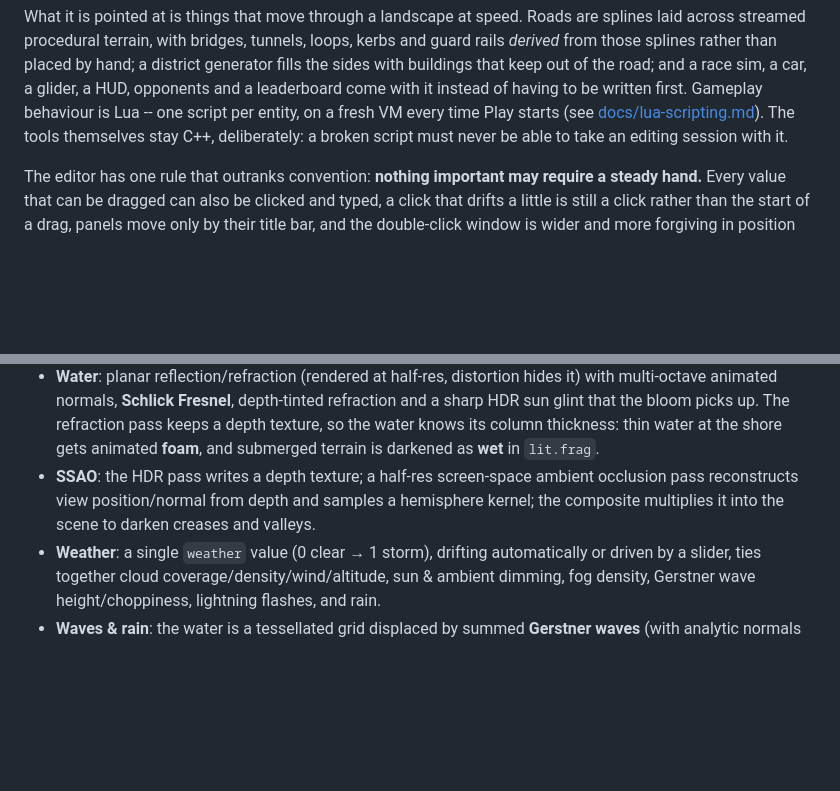
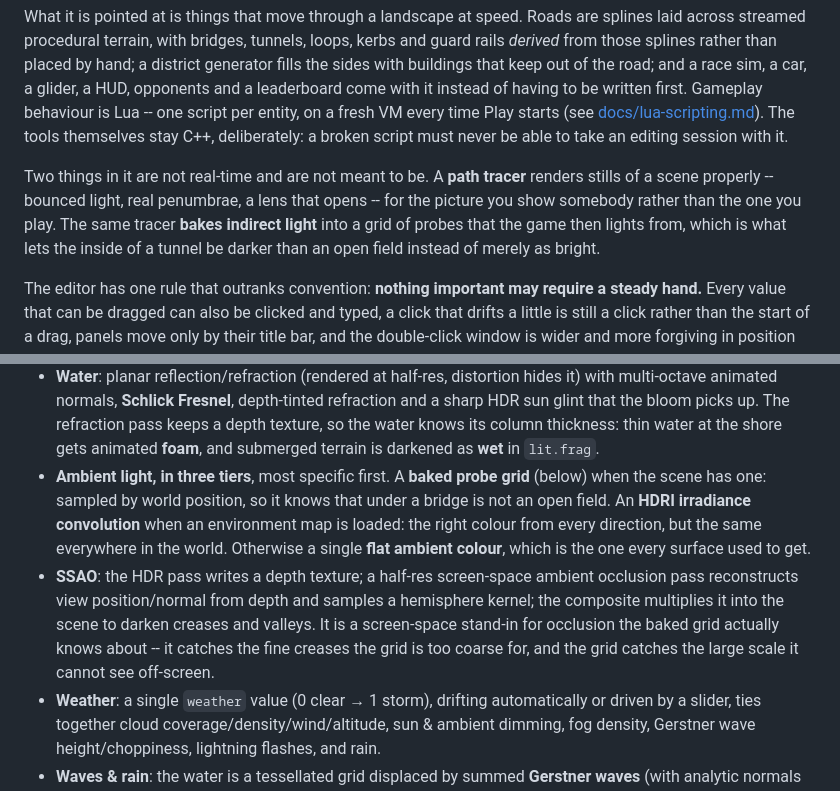
Before and after one commit to mpue/fitzel, a Markdown page: README.md, 2 parts joined by grey strips. Rendered like a GitHub page; blank space fills up the shorter version.

Commit message:
Say the ambient story once, in order
Two sections of the README described the lighting as if the probe grid were not
in it, because they were written before it was. The grid's own section is at the
bottom; a reader meeting "a single flat ambient colour" three hundred lines
earlier has no reason to keep going.

So the rendering notes now name the three tiers in the order the shader picks
them -- baked grid, HDRI convolution, flat colour -- and the SSAO bullet says
what its relationship to the grid actually is rather than leaving two
occlusion mechanisms next to each other with no word about which is which. They
are not rivals: screen-space catches the fine creases a probe grid is far too
coarse for, and the grid catches the large scale that screen space cannot see
because it is off-screen.

The intro gets a paragraph too. It is the part that says what the engine does,
and it does two things now that are deliberately not real-time.

Co-Authored-By: Claude Opus 5 <noreply@anthropic.com>

```diff
--- a/README.md
+++ b/README.md
@@ -17,6 +17,12 @@ written first. Gameplay behaviour is Lua -- one script per entity, on a fresh VM
 time Play starts (see [docs/lua-scripting.md](docs/lua-scripting.md)). The tools
 themselves stay C++, deliberately: a broken script must never be able to take an
 editing session with it.
+
+Two things in it are not real-time and are not meant to be. A **path tracer** renders
+stills of a scene properly -- bounced light, real penumbrae, a lens that opens -- for
+the picture you show somebody rather than the one you play. The same tracer **bakes
+indirect light** into a grid of probes that the game then lights from, which is what
+lets the inside of a tunnel be darker than an open field instead of merely as bright.
 
 The editor has one rule that outranks convention: **nothing important may require a
 steady hand.** Every value that can be dragged can also be clicked and typed, a click
@@ -157,9 +163,17 @@ the selected object; `Shift+F` toggles walking through the scene in first person
   a sharp HDR sun glint that the bloom picks up. The refraction pass keeps a depth
   texture, so the water knows its column thickness: thin water at the shore gets
   animated **foam**, and submerged terrain is darkened as **wet** in `lit.frag`.
+- **Ambient light, in three tiers**, most specific first. A **baked probe grid**
+  (below) when the scene has one: sampled by world position, so it knows that under a
+  bridge is not an open field. An **HDRI irradiance convolution** when an environment map
+  is loaded: the right colour from every direction, but the same everywhere in the world.
+  Otherwise a single **flat ambient colour**, which is the one every surface used to get.
 - **SSAO**: the HDR pass writes a depth texture; a half-res screen-space ambient
   occlusion pass reconstructs view position/normal from depth and samples a hemisphere
-  kernel; the composite multiplies it into the scene to darken creases and valleys.
+  kernel; the composite multiplies it into the scene to darken creases and valleys. It
+  is a screen-space stand-in for occlusion the baked grid actually knows about -- it
+  catches the fine creases the grid is too coarse for, and the grid catches the large
+  scale it cannot see off-screen.
 - **Weather**: a single `weather` value (0 clear → 1 storm), drifting automatically or
   driven by a slider, ties together cloud coverage/density/wind/altitude, sun & ambient
   dimming, fog density, Gerstner wave height/choppiness, lightning flashes, and rain.
```
